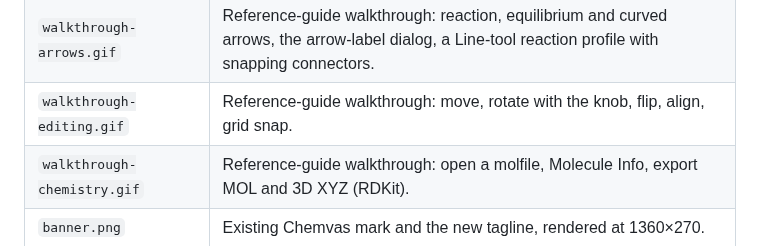
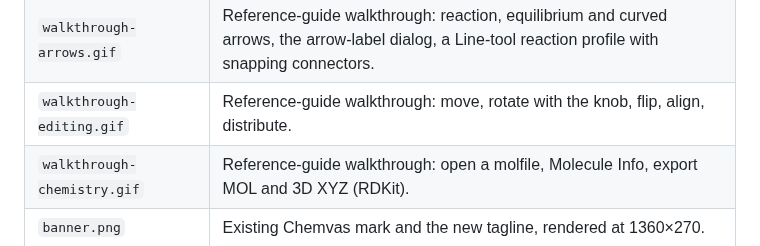
Before and after one commit to dhsohn/Chemvas, a Markdown page: docs/images/README.md, the part around the change. GitHub-like rendering.

```diff
--- a/docs/images/README.md
+++ b/docs/images/README.md
@@ -13,7 +13,7 @@ it is not an experimental result.
 | `demo.png` | A still of the completed drawing in the app. |
 | `walkthrough-drawing.gif` | Reference-guide walkthrough: bonds by dragging, bond order and element hotkeys, a charge, a fused benzene ring. |
 | `walkthrough-arrows.gif` | Reference-guide walkthrough: reaction, equilibrium and curved arrows, the arrow-label dialog, a Line-tool reaction profile with snapping connectors. |
-| `walkthrough-editing.gif` | Reference-guide walkthrough: move, rotate with the knob, flip, align, grid snap. |
+| `walkthrough-editing.gif` | Reference-guide walkthrough: move, rotate with the knob, flip, align, distribute. |
 | `walkthrough-chemistry.gif` | Reference-guide walkthrough: open a molfile, Molecule Info, export MOL and 3D XYZ (RDKit). |
 | `banner.png` | Existing Chemvas mark and the new tagline, rendered at 1360×270. |
 | `social-preview.png` | 1280×640 sharing card, including the actual example SVG. |
```
Also changed, not shown: docs/REFERENCE.md (+2 -2 lines), docs/images/walkthrough-editing.gif, 1 other file.
